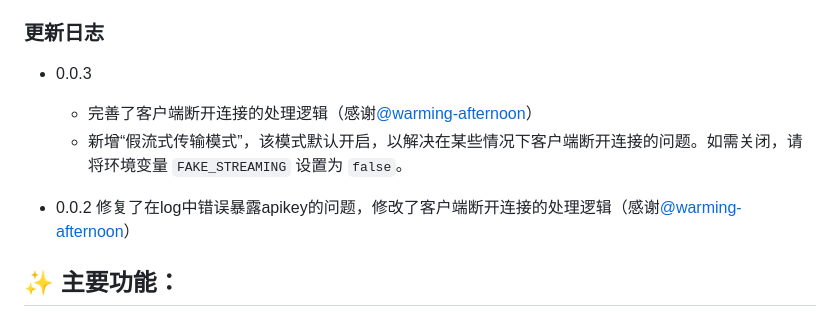
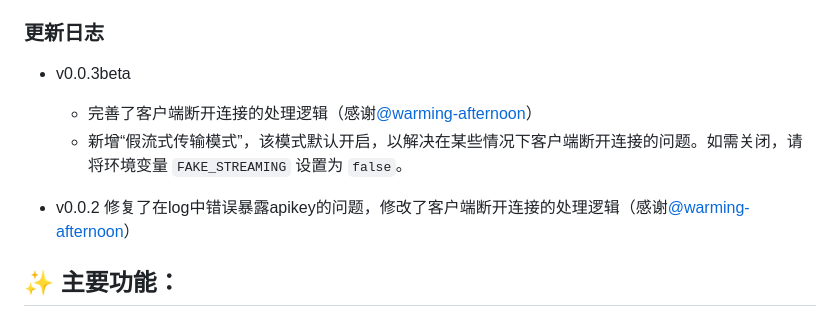
Before and after one commit to zhengyingying024/yuwen001, a Markdown page: readme.md, the part around the change. Drawn GitHub-style.

```diff
--- a/readme.md
+++ b/readme.md
@@ -5,11 +5,11 @@
 这是一个基于 FastAPI 构建的 Gemini API 代理，旨在提供一个简单、安全且可配置的方式来访问 Google 的 Gemini 模型。适用于在 Hugging Face Spaces 上部署，并支持openai api格式的工具集成。
 
 ###  更新日志
-*   0.0.3
+*   v0.0.3beta
     * 完善了客户端断开连接的处理逻辑（感谢[@warming-afternoon](https://github.com/warming-afternoon)）
     * 新增“假流式传输模式”，该模式默认开启，以解决在某些情况下客户端断开连接的问题。如需关闭，请将环境变量 `FAKE_STREAMING` 设置为 `false`。
 
-*   0.0.2 修复了在log中错误暴露apikey的问题，修改了客户端断开连接的处理逻辑（感谢[@warming-afternoon](https://github.com/warming-afternoon)）
+*   v0.0.2 修复了在log中错误暴露apikey的问题，修改了客户端断开连接的处理逻辑（感谢[@warming-afternoon](https://github.com/warming-afternoon)）
 
 ## ✨ 主要功能：
 
```
